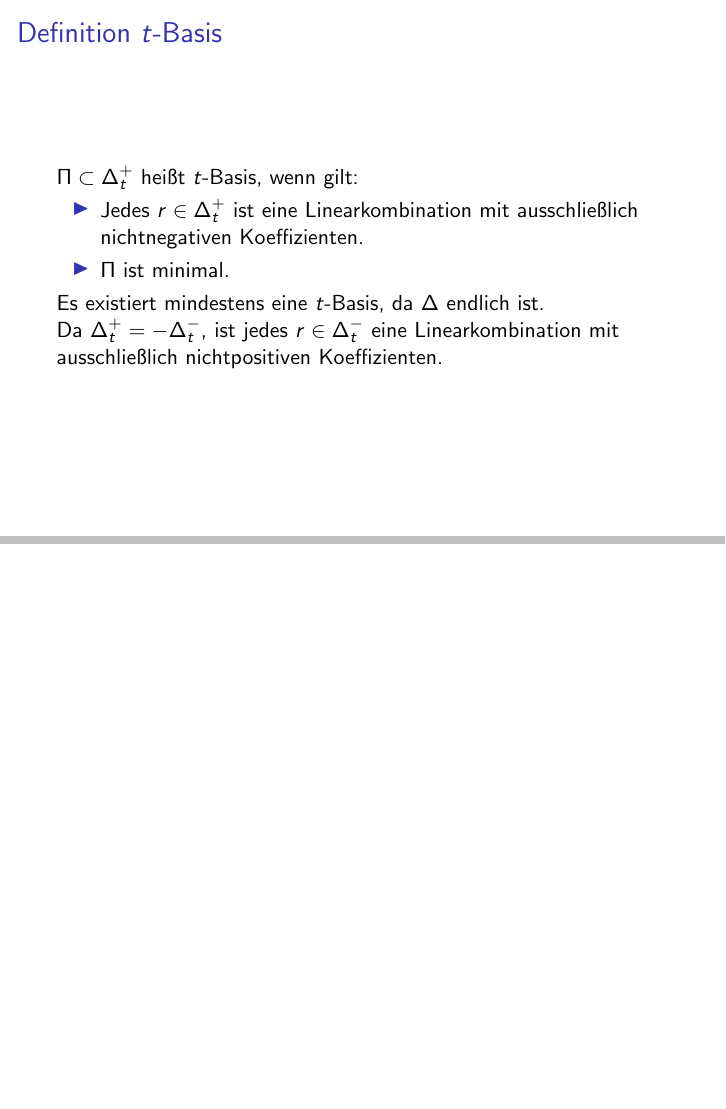
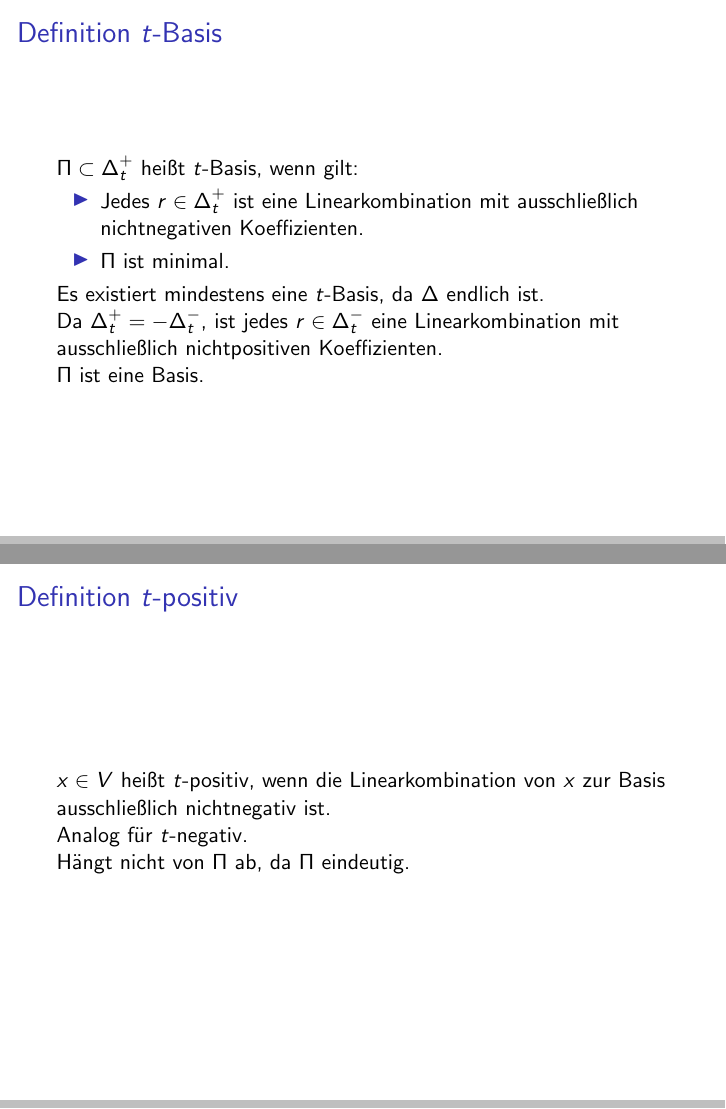
Before and after one commit to pavelzw/Einfache-Wurzeln, LaTeX slides (presentation/presentation.tex): page 6 of 9 before the commit and pages 6 and 7 of 10 after it, the two joined at a grey line, the shorter picture padded with empty space. Compiled offline with pdfLaTeX.

Commit message:
Definition t-positiv

```diff
--- a/presentation/presentation.tex
+++ b/presentation/presentation.tex
@@ -83,8 +83,20 @@ Einfache Wurzeln}
     da \( \Delta \) endlich ist.\\
     Da \( \Delta_t^+ = - \Delta_t^- \), ist jedes
     \( r \in \Delta_t^- \) eine Linearkombination
-    mit ausschließlich nichtpositiven Koeffizienten.
+    mit ausschließlich nichtpositiven Koeffizienten.\\
+    \( \Pi \) ist eine Basis. % TODO zu beweisen?
 \end{frame}
+
+\begin{frame}{Definition \(t\)-positiv}
+    \( x \in V \) heißt \(t\)-positiv, wenn
+    die Linearkombination von \(x\) zur
+    Basis ausschließlich nichtnegativ ist.\\
+    Analog für \( t \)-negativ.\\
+    Hängt nicht von \( \Pi \) ab, da \( \Pi \)
+    eindeutig.
+\end{frame}
+
+% todo
 
 \begin{frame}{Ordnung im Vektorraum}
     Transitive Ordnung soll folgende Axiome erfüllen:
```
Also changed, not shown: 3 other files.
